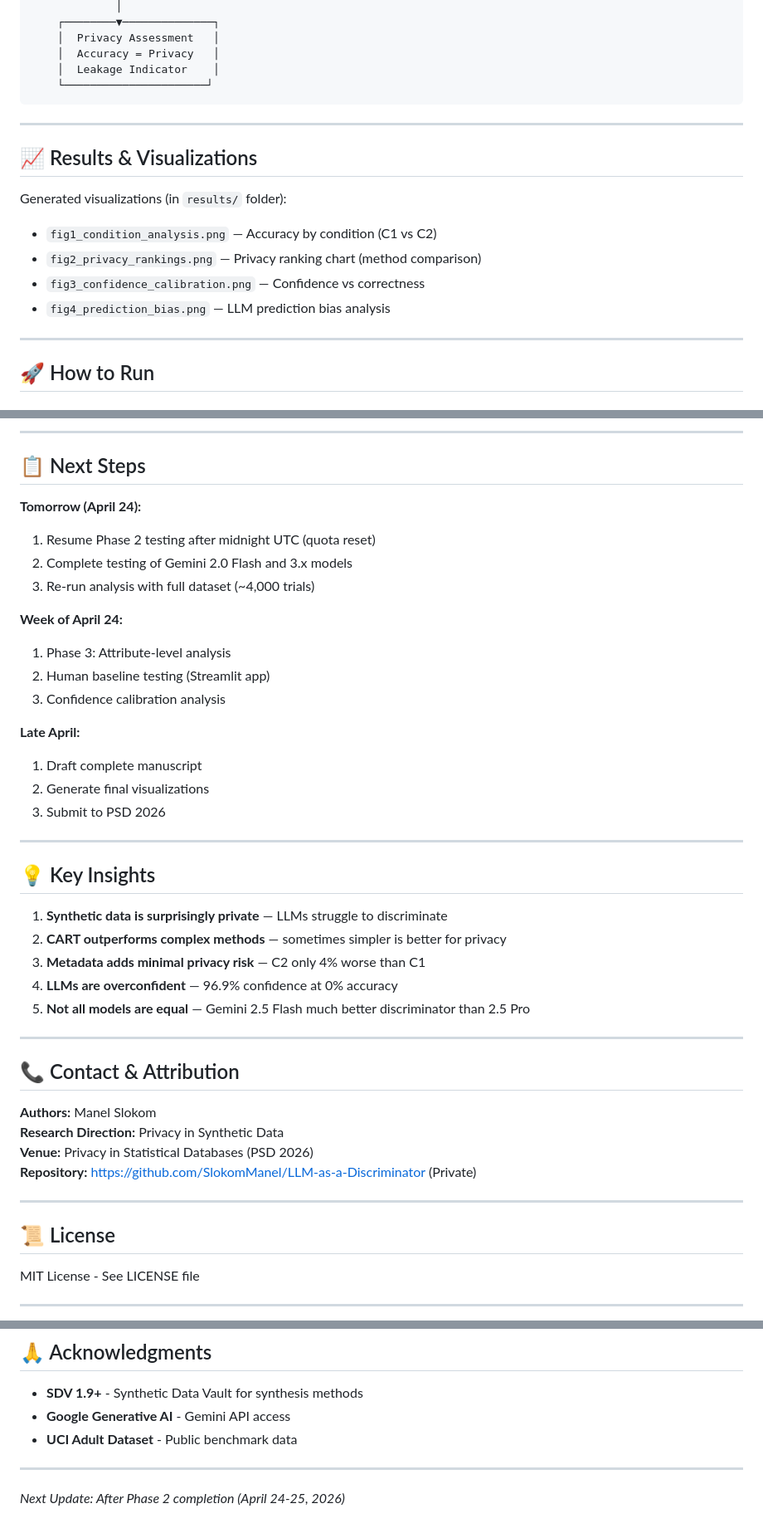
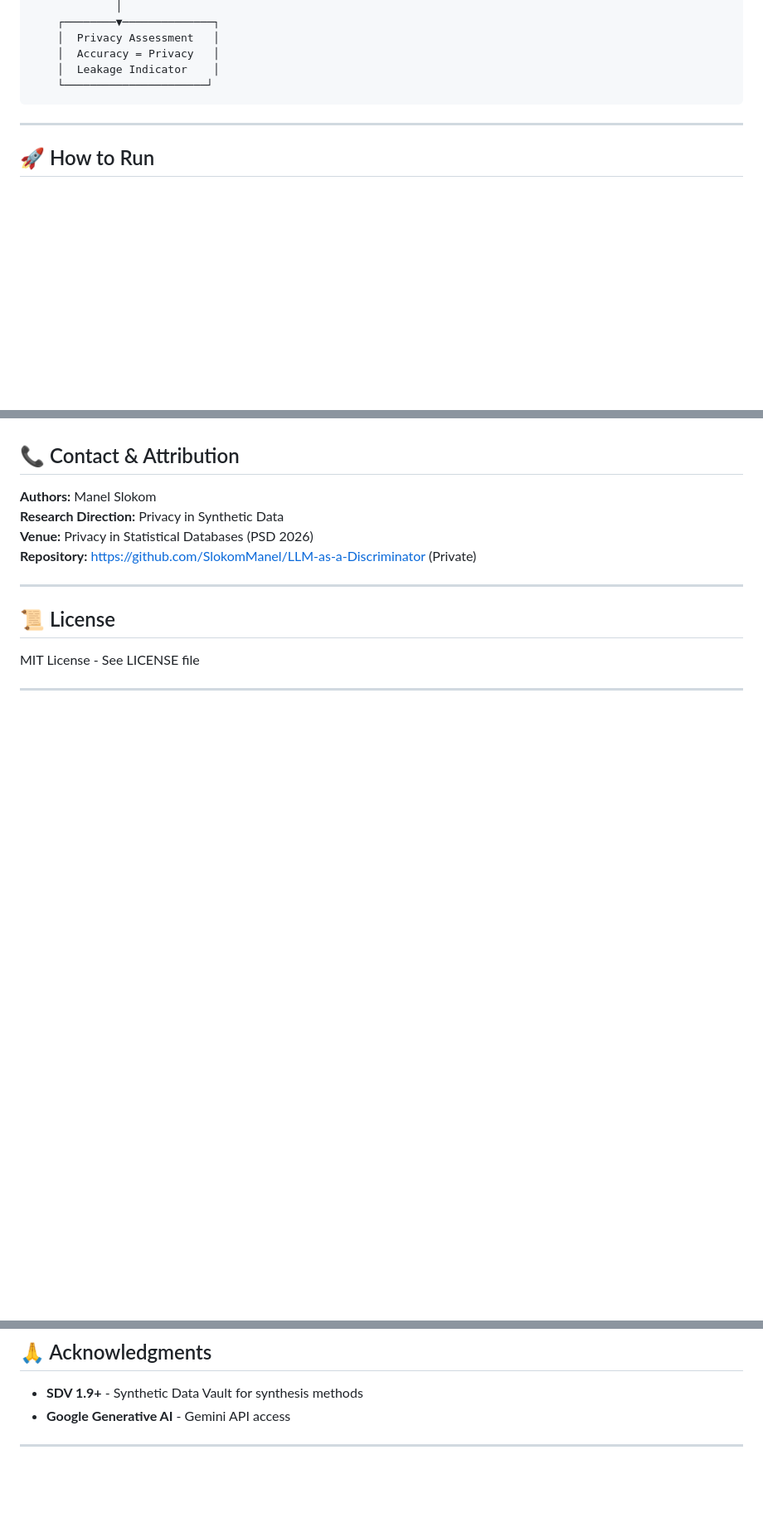
Before and after one commit to SlokomManel/LLM-as-a-Discriminator, a Markdown page: README.md, 3 parts joined by grey strips. Shown at 83% size. Rendered like a GitHub page; blank space fills up the shorter version.

```diff
--- a/README.md
+++ b/README.md
@@ -105,16 +57,6 @@ This project proposes **LLM discrimination accuracy as a practical privacy metri
 
 ---
 
-## 📈 Results & Visualizations
-
-Generated visualizations (in `results/` folder):
-- `fig1_condition_analysis.png` — Accuracy by condition (C1 vs C2)
-- `fig2_privacy_rankings.png` — Privacy ranking chart (method comparison)
-- `fig3_confidence_calibration.png` — Confidence vs correctness
-- `fig4_prediction_bias.png` — LLM prediction bias analysis
-
----
-
 ## 🚀 How to Run
 
 ### Prerequisites
@@ -282,33 +164,3 @@ High score = LLM struggles = Better privacy
----
-
-## 📋 Next Steps
-
-**Tomorrow (April 24):**
-1. Resume Phase 2 testing after midnight UTC (quota reset)
-2. Complete testing of Gemini 2.0 Flash and 3.x models
-3. Re-run analysis with full dataset (~4,000 trials)
-
-**Week of April 24:**
-1. Phase 3: Attribute-level analysis
-2. Human baseline testing (Streamlit app)
-3. Confidence calibration analysis
-
-**Late April:**
-1. Draft complete manuscript
-2. Generate final visualizations
-3. Submit to PSD 2026
-
----
-
-## 💡 Key Insights
-
-1. **Synthetic data is surprisingly private** — LLMs struggle to discriminate
-2. **CART outperforms complex methods** — sometimes simpler is better for privacy
-3. **Metadata adds minimal privacy risk** — C2 only 4% worse than C1
-4. **LLMs are overconfident** — 96.9% confidence at 0% accuracy
-5. **Not all models are equal** — Gemini 2.5 Flash much better discriminator than 2.5 Pro
-
----
 
 ## 📞 Contact & Attribution
 
@@ -329,8 +181,5 @@ MIT License - See LICENSE file
 
 - **SDV 1.9+** - Synthetic Data Vault for synthesis methods
 - **Google Generative AI** - Gemini API access
-- **UCI Adult Dataset** - Public benchmark data
 
 ---
-
-*Next Update: After Phase 2 completion (April 24-25, 2026)*
```
Also changed, not shown: other parts of README.md (+0 -108 lines).
